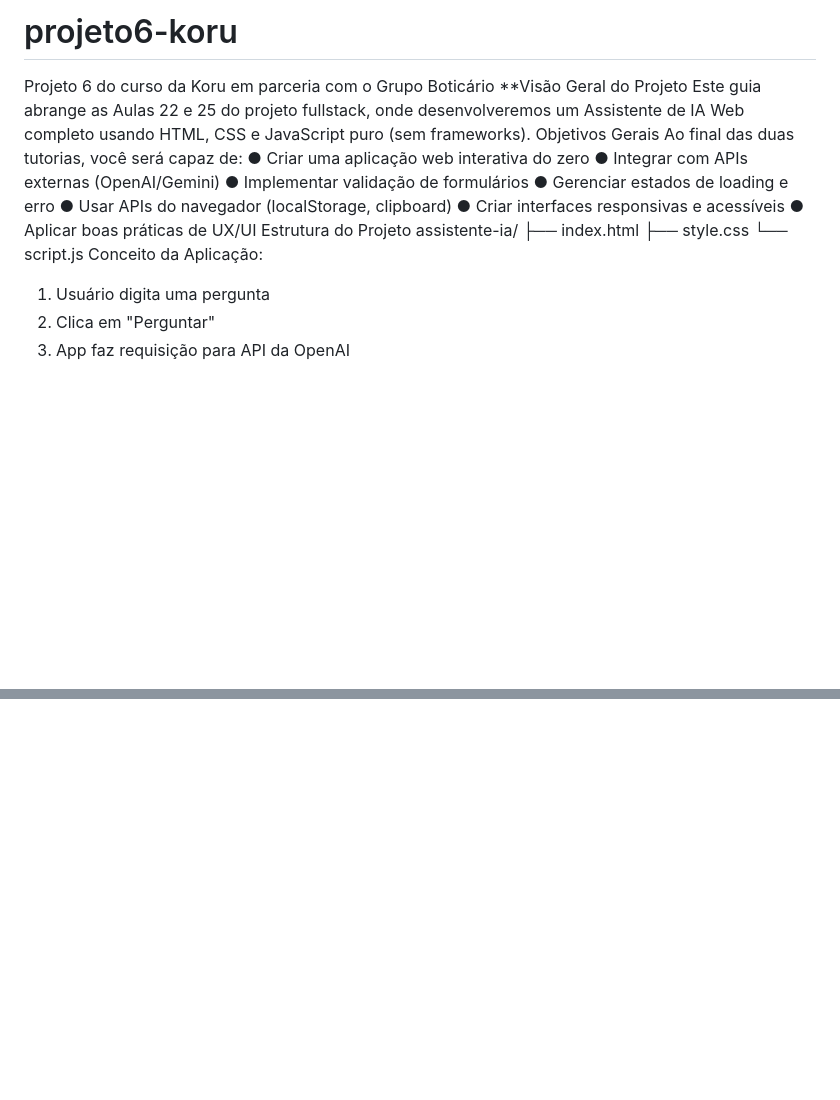
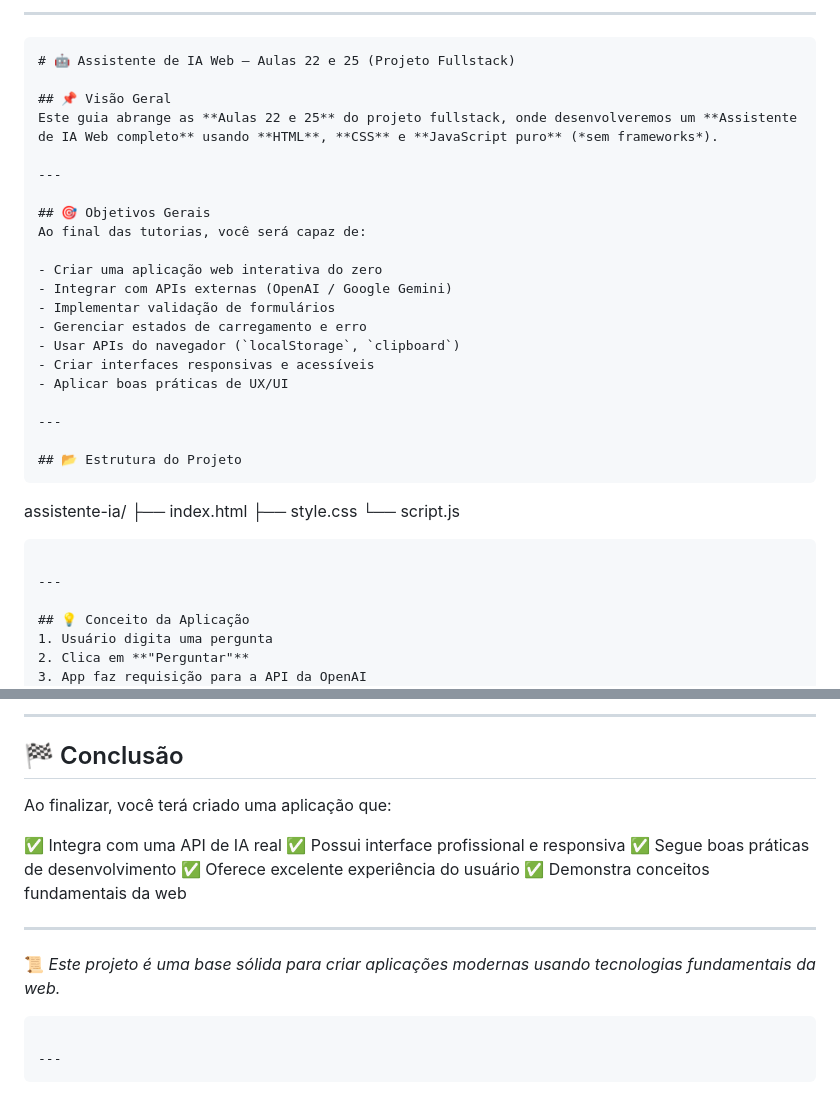
Before and after one commit to HenriqueScian1/projeto6-koru, a Markdown page: README.md, 2 parts joined by grey strips. GitHub-like rendering; blank space fills up the shorter version.

`````diff
--- a/README.md
+++ b/README.md
@@ -1,24 +1,40 @@
-# projeto6-koru
-Projeto 6 do curso da Koru em parceria com o Grupo Boticário
-**Visão Geral do Projeto
-Este guia abrange as Aulas 22 e 25 do projeto fullstack, onde desenvolveremos um Assistente
-de IA Web completo usando HTML, CSS e JavaScript puro (sem frameworks).
-Objetivos Gerais
-Ao final das duas tutorias, você será capaz de:
-● Criar uma aplicação web interativa do zero
-● Integrar com APIs externas (OpenAI/Gemini)
-● Implementar validação de formulários
-● Gerenciar estados de loading e erro
-● Usar APIs do navegador (localStorage, clipboard)
-● Criar interfaces responsivas e acessíveis
-● Aplicar boas práticas de UX/UI
-Estrutura do Projeto
+---
+
+```markdown
+# 🤖 Assistente de IA Web — Aulas 22 e 25 (Projeto Fullstack)
+
+## 📌 Visão Geral
+Este guia abrange as **Aulas 22 e 25** do projeto fullstack, onde desenvolveremos um **Assistente de IA Web completo** usando **HTML**, **CSS** e **JavaScript puro** (*sem frameworks*).
+
+---
+
+## 🎯 Objetivos Gerais
+Ao final das tutorias, você será capaz de:
+
+- Criar uma aplicação web interativa do zero
+- Integrar com APIs externas (OpenAI / Google Gemini)
+- Implementar validação de formulários
+- Gerenciar estados de carregamento e erro
+- Usar APIs do navegador (`localStorage`, `clipboard`)
+- Criar interfaces responsivas e acessíveis
+- Aplicar boas práticas de UX/UI
+
+---
+
+## 📂 Estrutura do Projeto
+```
+
 assistente-ia/
 ├── index.html
 ├── style.css
 └── script.js
-Conceito da Aplicação:
+
+````
+
+---
+
+## 💡 Conceito da Aplicação
 1. Usuário digita uma pergunta
-2. Clica em "Perguntar"
-3. App faz requisição para API da OpenAI
+2. Clica em **"Perguntar"**
+3. App faz requisição para a API da OpenAI
 4. Exibe a resposta da IA
@@ -124,0 +153,20 @@ modernas usando tecnologias fundamentais da web**
+---
+
+## 🏁 Conclusão
+
+Ao finalizar, você terá criado uma aplicação que:
+
+✅ Integra com uma API de IA real
+✅ Possui interface profissional e responsiva
+✅ Segue boas práticas de desenvolvimento
+✅ Oferece excelente experiência do usuário
+✅ Demonstra conceitos fundamentais da web
+
+---
+
+📜 *Este projeto é uma base sólida para criar aplicações modernas usando tecnologias fundamentais da web.*
+
+```
+
+---
+```
`````
Also changed, not shown: other parts of README.md (+112 -100 lines).
